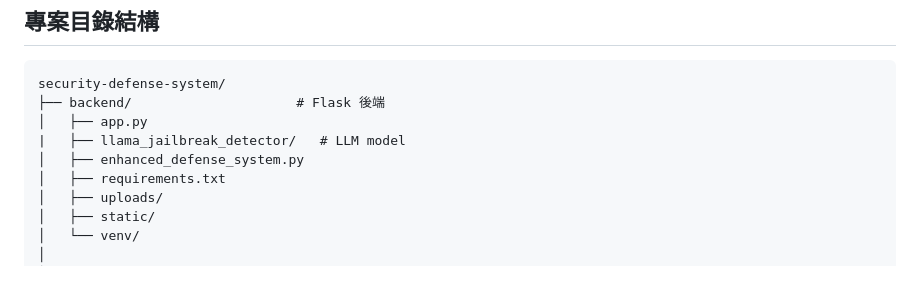
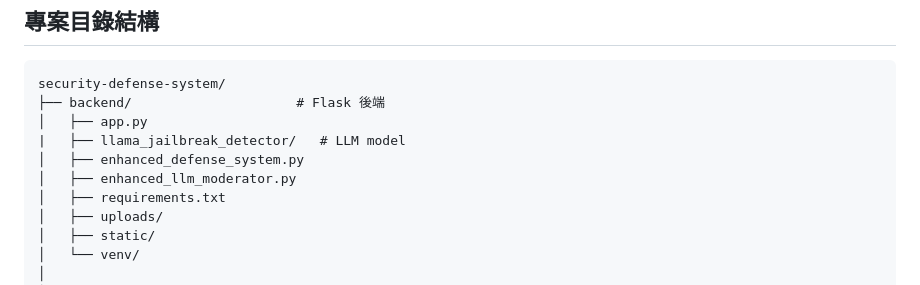
Before and after one commit to lrise/ai_defense_system, a Markdown page: README.md, the part around the change. GitHub-like rendering.

```diff
--- a/README.md
+++ b/README.md
@@ -11,6 +11,7 @@ security-defense-system/
 │   ├── app.py
 |   ├── llama_jailbreak_detector/   # LLM model
 │   ├── enhanced_defense_system.py
+│   ├── enhanced_llm_moderator.py
 │   ├── requirements.txt
 │   ├── uploads/
 │   ├── static/
```
